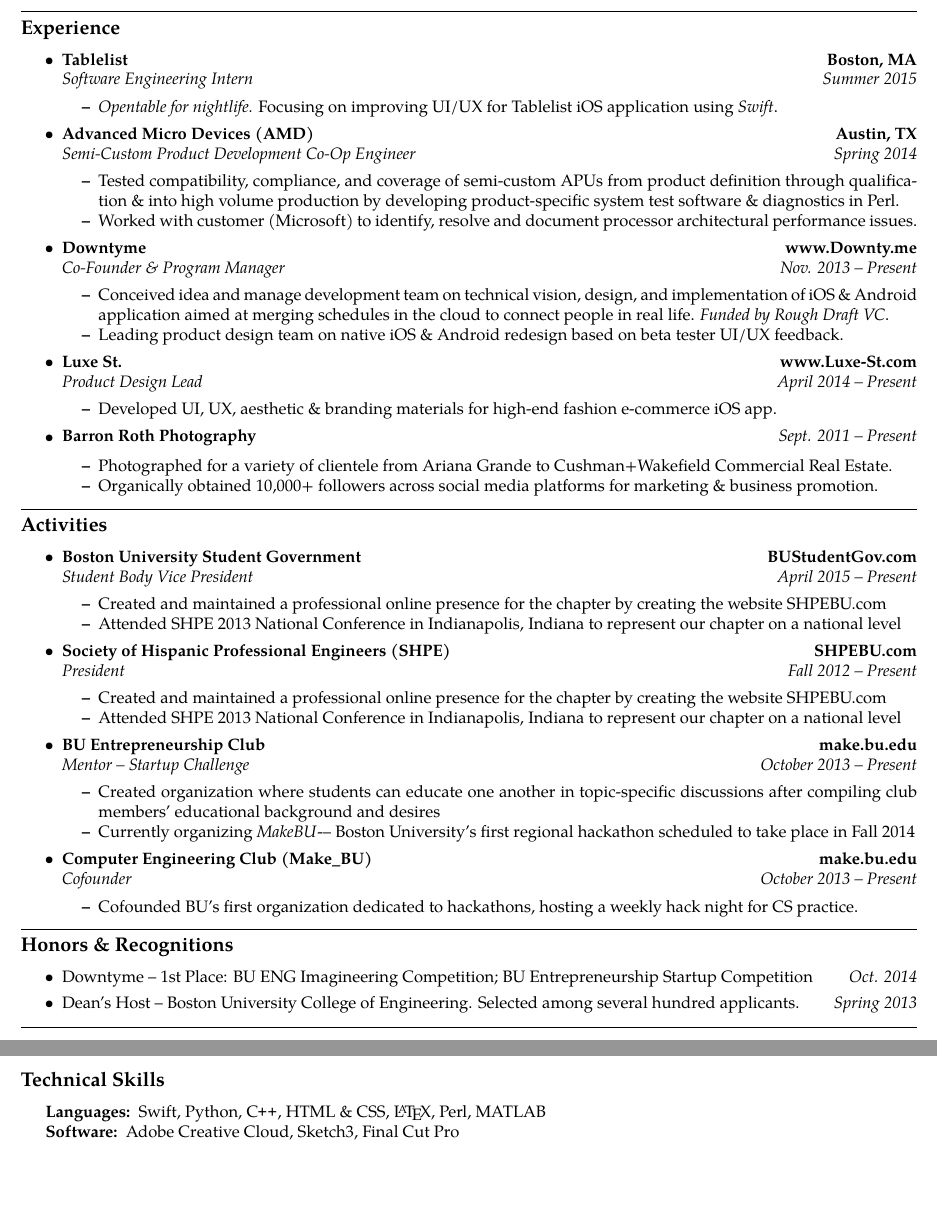
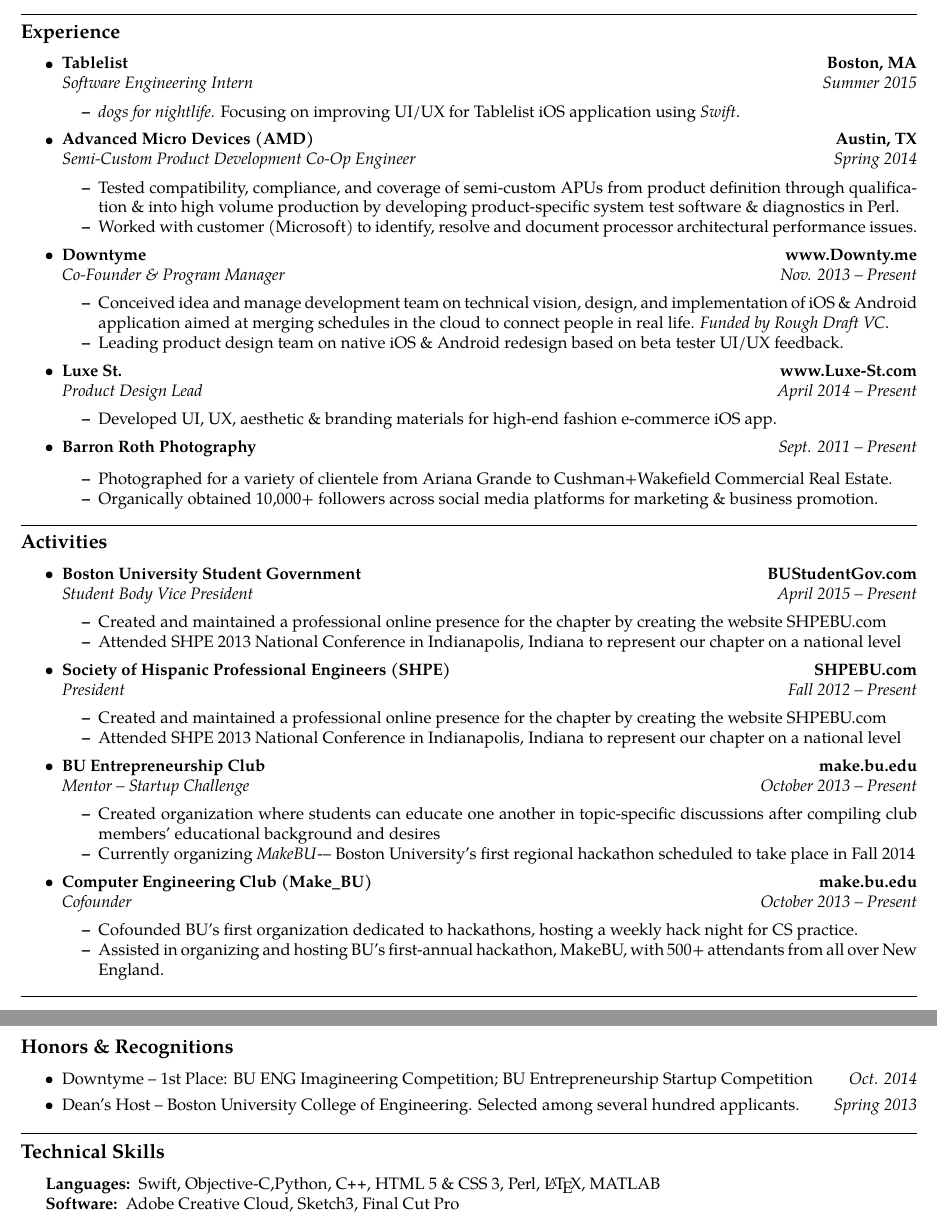
Before and after one commit to barronlroth/resume, a LaTeX CV (BarronRoth-Resume.tex): two parts of pages 1 and 2 of 2, joined at a grey line, cut so that both start at the same text, the shorter picture padded with empty space. Compiled offline with pdfLaTeX.

Commit message:
initial commit, master is now cv

```diff
--- a/BarronRoth-Resume.tex
+++ b/BarronRoth-Resume.tex
@@ -97,7 +97,7 @@
 	{\emph{Software Engineering Intern}}
 	{\emph{Summer 2015}}
 	\begin{itemize*}
-		\item \textit{Opentable for nightlife.} Focusing on improving UI/UX for Tablelist iOS application using \textit{Swift}.
+		\item \textit{dogs for nightlife.} Focusing on improving UI/UX for Tablelist iOS application using \textit{Swift}.
 
 	\end{itemize*}
 
@@ -218,6 +218,7 @@
 		{\emph{October 2013 -- Present}}
 	\begin{itemize*}
 		\item Cofounded BU's first organization dedicated to hackathons, hosting a weekly hack night for CS practice.
+		\item Assisted in organizing and hosting BU's first-annual hackathon, MakeBU, with 500+ attendants from all over New England.
 	\end{itemize*}
 
 
@@ -253,7 +254,7 @@
 	\hyphenpenalty=1000
 	\begin{description*}
 		\item[Languages:]
-		Swift, Python, \CPP, HTML \& CSS, \LaTeX, Perl, MATLAB
+		Swift, Objective-C,Python, \CPP, HTML 5 \& CSS 3, Perl, \LaTeX, MATLAB
 		\item[Software:]
 		Adobe Creative Cloud, Sketch3, Final Cut Pro
 	\end{description*}
```
Also changed, not shown: BarronRoth-Resume.pdf, 2 other files.
